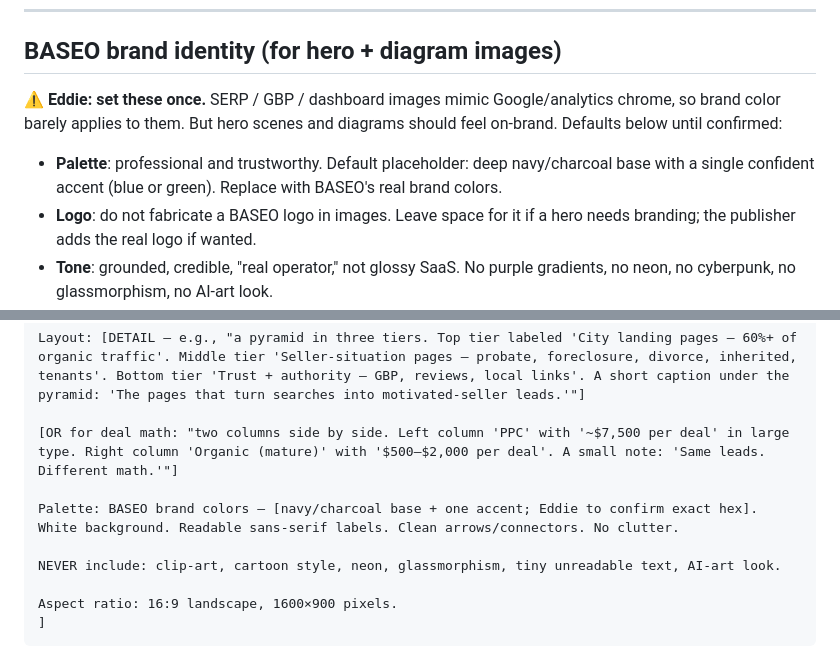
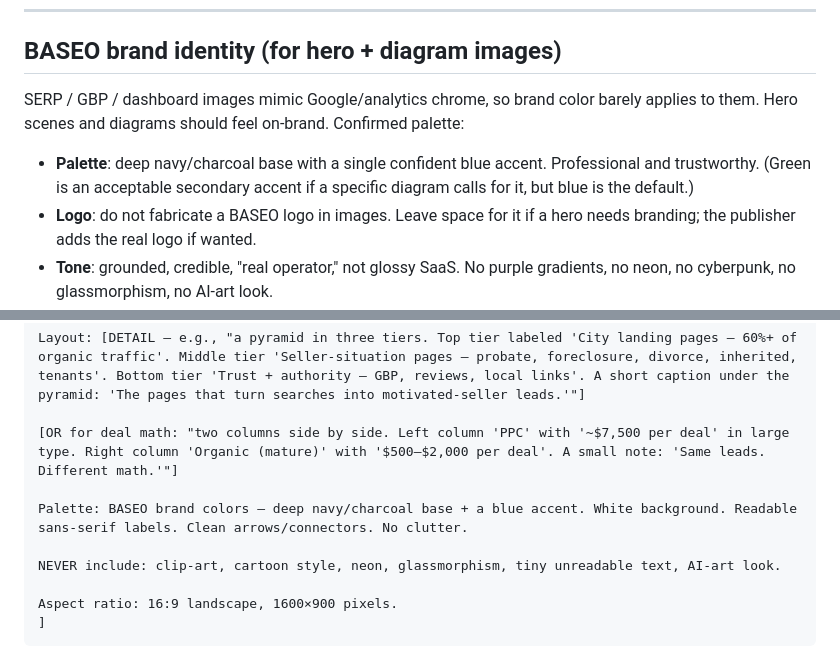
Before and after one commit to santiago19casas/baseo-home-cash-content-generation, a Markdown page: skills/baseo-image-prompts.md, 2 parts joined by grey strips. Rendered like a GitHub page.

Commit message:
Confirm BASEO brand palette (navy/charcoal + blue) in image prompts

```diff
--- a/skills/baseo-image-prompts.md
+++ b/skills/baseo-image-prompts.md
@@ -64,9 +64,9 @@ Everything must be explicitly defined.
 
 ## BASEO brand identity (for hero + diagram images)
 
-⚠️ **Eddie: set these once.** SERP / GBP / dashboard images mimic Google/analytics chrome, so brand color barely applies to them. But hero scenes and diagrams should feel on-brand. Defaults below until confirmed:
+SERP / GBP / dashboard images mimic Google/analytics chrome, so brand color barely applies to them. Hero scenes and diagrams should feel on-brand. Confirmed palette:
 
-- **Palette**: professional and trustworthy. Default placeholder: deep navy/charcoal base with a single confident accent (blue or green). Replace with BASEO's real brand colors.
+- **Palette**: deep navy/charcoal base with a single confident blue accent. Professional and trustworthy. (Green is an acceptable secondary accent if a specific diagram calls for it, but blue is the default.)
 - **Logo**: do not fabricate a BASEO logo in images. Leave space for it if a hero needs branding; the publisher adds the real logo if wanted.
 - **Tone**: grounded, credible, "real operator," not glossy SaaS. No purple gradients, no neon, no cyberpunk, no glassmorphism, no AI-art look.
 
@@ -273,7 +273,7 @@ Layout: [DETAIL — e.g., "a pyramid in three tiers. Top tier labeled 'City land
 
 [OR for deal math: "two columns side by side. Left column 'PPC' with '~$7,500 per deal' in large type. Right column 'Organic (mature)' with '$500–$2,000 per deal'. A small note: 'Same leads. Different math.'"]
 
-Palette: BASEO brand colors — [navy/charcoal base + one accent; Eddie to confirm exact hex]. White background. Readable sans-serif labels. Clean arrows/connectors. No clutter.
+Palette: BASEO brand colors — deep navy/charcoal base + a blue accent. White background. Readable sans-serif labels. Clean arrows/connectors. No clutter.
 
 NEVER include: clip-art, cartoon style, neon, glassmorphism, tiny unreadable text, AI-art look.
 
```
